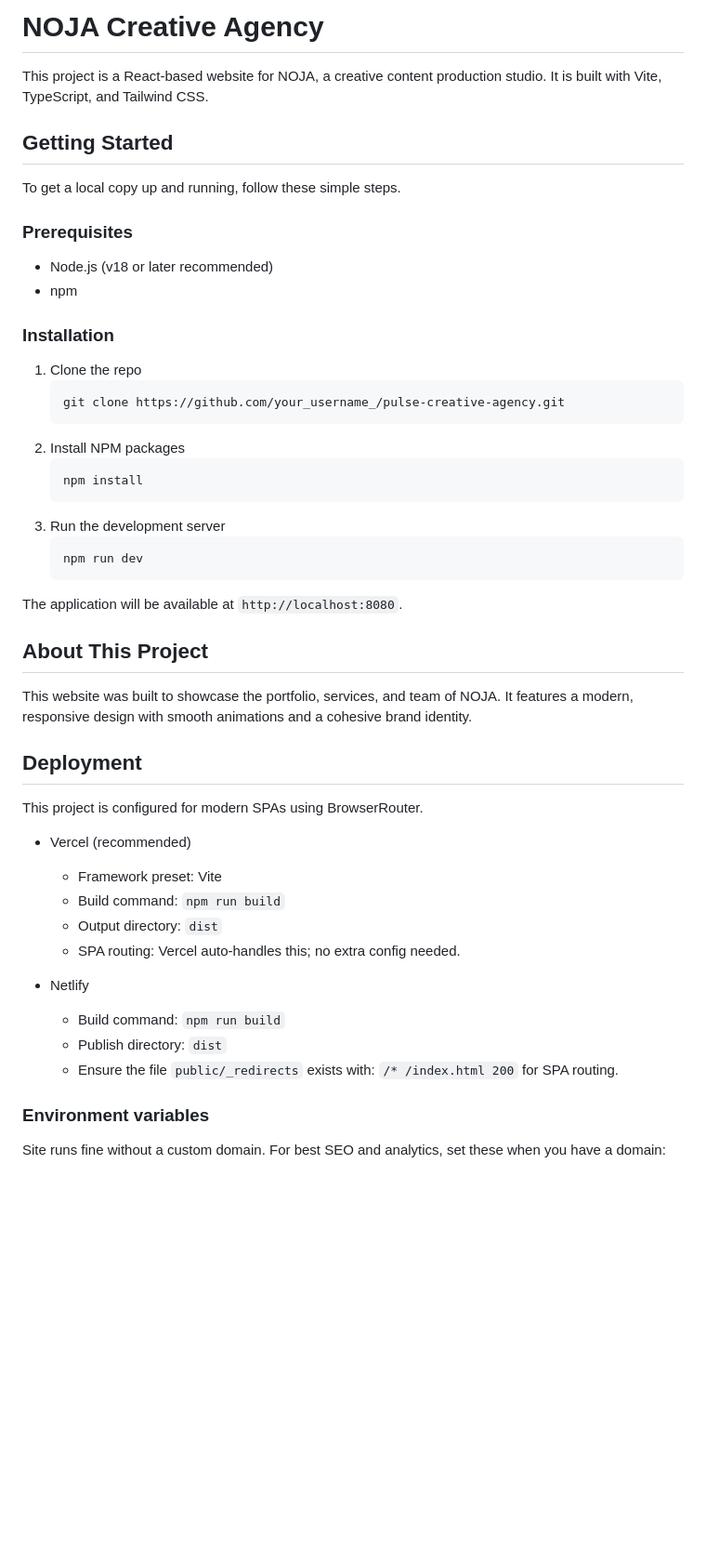
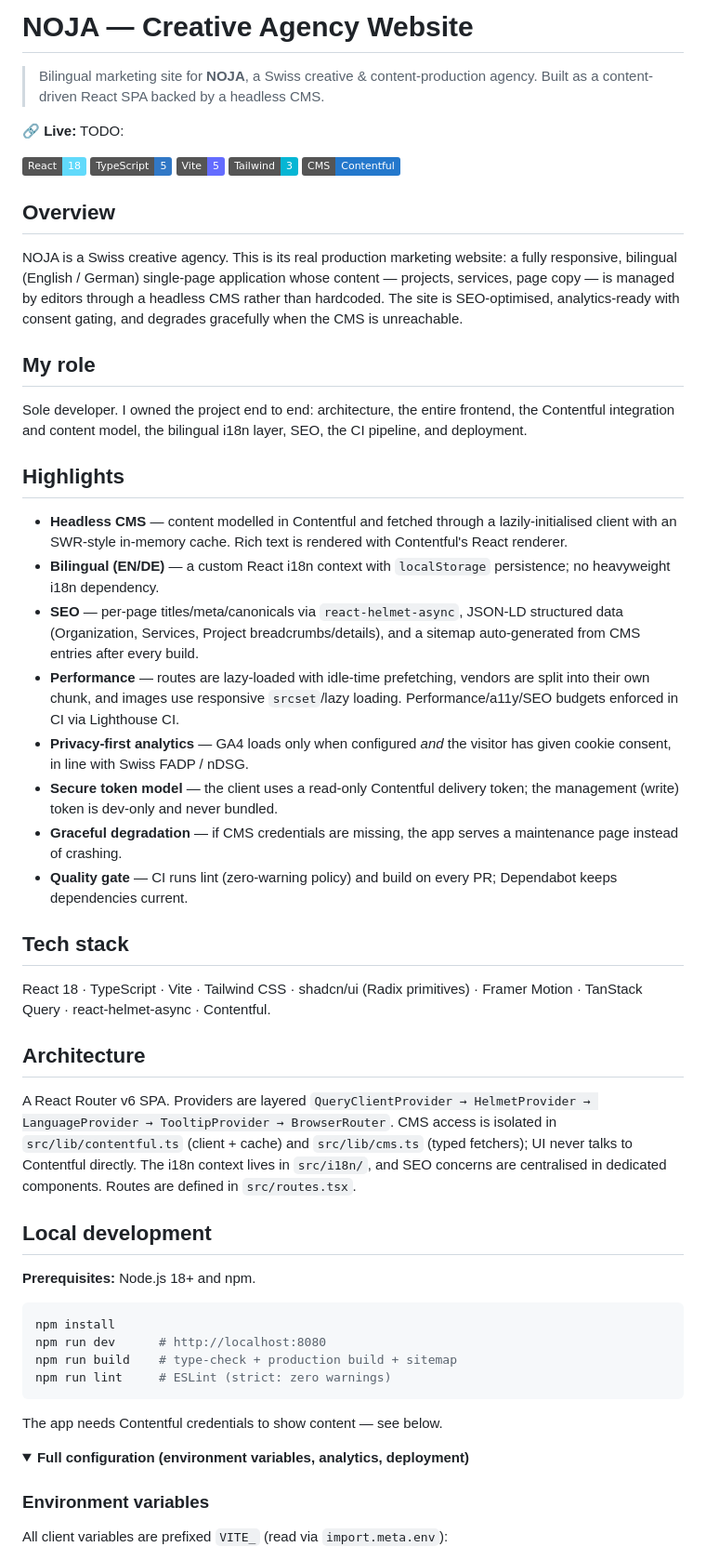
Before and after one commit to FabianSalge/NOJA, a Markdown page: README.md, the part around one of its changes. Shown at 93% size. Drawn GitHub-style; folded sections open; badges without logos; blank space fills up the shorter version.

Commit message:
docs: rewrite README as portfolio case study

````diff
--- a/README.md
+++ b/README.md
@@ -1,53 +1,83 @@
-# NOJA Creative Agency
+# NOJA — Creative Agency Website
 
-This project is a React-based website for NOJA, a creative content production studio. It is built with Vite, TypeScript, and Tailwind CSS.
+> Bilingual marketing site for **NOJA**, a Swiss creative & content-production
+> agency. Built as a content-driven React SPA backed by a headless CMS.
 
-## Getting Started
+🔗 **Live:** TODO: <live-url>
 
-To get a local copy up and running, follow these simple steps.
+![React](https://img.shields.io/badge/React-18-61DAFB?logo=react&logoColor=white)
+![TypeScript](https://img.shields.io/badge/TypeScript-5-3178C6?logo=typescript&logoColor=white)
+![Vite](https://img.shields.io/badge/Vite-5-646CFF?logo=vite&logoColor=white)
+![Tailwind CSS](https://img.shields.io/badge/Tailwind-3-06B6D4?logo=tailwindcss&logoColor=white)
+![Contentful](https://img.shields.io/badge/CMS-Contentful-2478CC?logo=contentful&logoColor=white)
 
-### Prerequisites
+## Overview
 
-*   Node.js (v18 or later recommended)
-*   npm
+NOJA is a Swiss creative agency. This is its real production marketing website:
+a fully responsive, bilingual (English / German) single-page application whose
+content — projects, services, page copy — is managed by editors through a
+headless CMS rather than hardcoded. The site is SEO-optimised, analytics-ready
+with consent gating, and degrades gracefully when the CMS is unreachable.
 
-### Installation
+## My role
 
-1.  Clone the repo
-    ```sh
-    git clone https://github.com/your_username_/pulse-creative-agency.git
-    ```
-2.  Install NPM packages
-    ```sh
-    npm install
-    ```
-3.  Run the development server
-    ```sh
-    npm run dev
-    ```
+Sole developer. I owned the project end to end: architecture, the entire
+frontend, the Contentful integration and content model, the bilingual i18n
+layer, SEO, the CI pipeline, and deployment.
 
-The application will be available at `http://localhost:8080`.
+## Highlights
 
-## About This Project
+- **Headless CMS** — content modelled in Contentful and fetched through a
+  lazily-initialised client with an SWR-style in-memory cache. Rich text is
+  rendered with Contentful's React renderer.
+- **Bilingual (EN/DE)** — a custom React i18n context with `localStorage`
+  persistence; no heavyweight i18n dependency.
+- **SEO** — per-page titles/meta/canonicals via `react-helmet-async`, JSON-LD
+  structured data (Organization, Services, Project breadcrumbs/details), and a
+  sitemap auto-generated from CMS entries after every build.
+- **Performance** — routes are lazy-loaded with idle-time prefetching, vendors
+  are split into their own chunk, and images use responsive `srcset`/lazy
+  loading. Performance/a11y/SEO budgets enforced in CI via Lighthouse CI.
+- **Privacy-first analytics** — GA4 loads only when configured *and* the visitor
+  has given cookie consent, in line with Swiss FADP / nDSG.
+- **Secure token model** — the client uses a read-only Contentful delivery
+  token; the management (write) token is dev-only and never bundled.
+- **Graceful degradation** — if CMS credentials are missing, the app serves a
+  maintenance page instead of crashing.
+- **Quality gate** — CI runs lint (zero-warning policy) and build on every PR;
+  Dependabot keeps dependencies current.
 
-This website was built to showcase the portfolio, services, and team of NOJA. It features a modern, responsive design with smooth animations and a cohesive brand identity.
+## Tech stack
 
-## Deployment
+React 18 · TypeScript · Vite · Tailwind CSS · shadcn/ui (Radix primitives) ·
+Framer Motion · TanStack Query · react-helmet-async · Contentful.
 
-This project is configured for modern SPAs using BrowserRouter.
+## Architecture
 
-- Vercel (recommended)
-  - Framework preset: Vite
-  - Build command: `npm run build`
-  - Output directory: `dist`
-  - SPA routing: Vercel auto-handles this; no extra config needed.
+A React Router v6 SPA. Providers are layered
+`QueryClientProvider → HelmetProvider → LanguageProvider → TooltipProvider →
+BrowserRouter`. CMS access is isolated in `src/lib/contentful.ts` (client +
+cache) and `src/lib/cms.ts` (typed fetchers); UI never talks to Contentful
+directly. The i18n context lives in `src/i18n/`, and SEO concerns are centralised
+in dedicated components. Routes are defined in `src/routes.tsx`.
 
-- Netlify
-  - Build command: `npm run build`
-  - Publish directory: `dist`
-  - Ensure the file `public/_redirects` exists with: `/* /index.html 200` for SPA routing.
+## Local development
+
+**Prerequisites:** Node.js 18+ and npm.
+
+```sh
+npm install
+npm run dev      # http://localhost:8080
+npm run build    # type-check + production build + sitemap
+npm run lint     # ESLint (strict: zero warnings)
+```
+
+The app needs Contentful credentials to show content — see below.
+
+<details>
+<summary><strong>Full configuration (environment variables, analytics, deployment)</strong></summary>
 
 ### Environment variables
 
-Site runs fine without a custom domain. For best SEO and analytics, set these when you have a domain:
+All client variables are prefixed `VITE_` (read via `import.meta.env`):
 
````
Also changed, not shown: other parts of README.md (+28 -52 lines).
